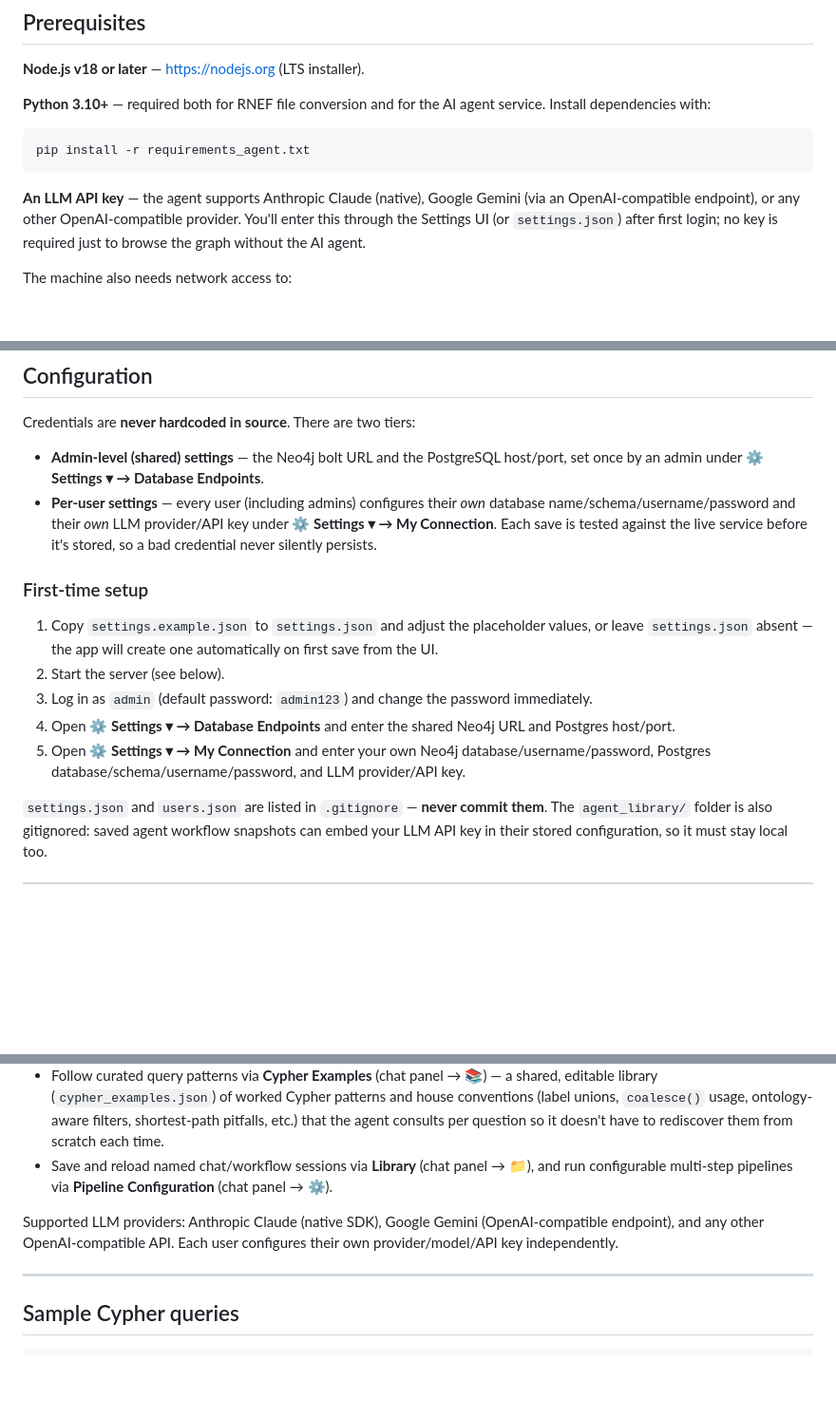
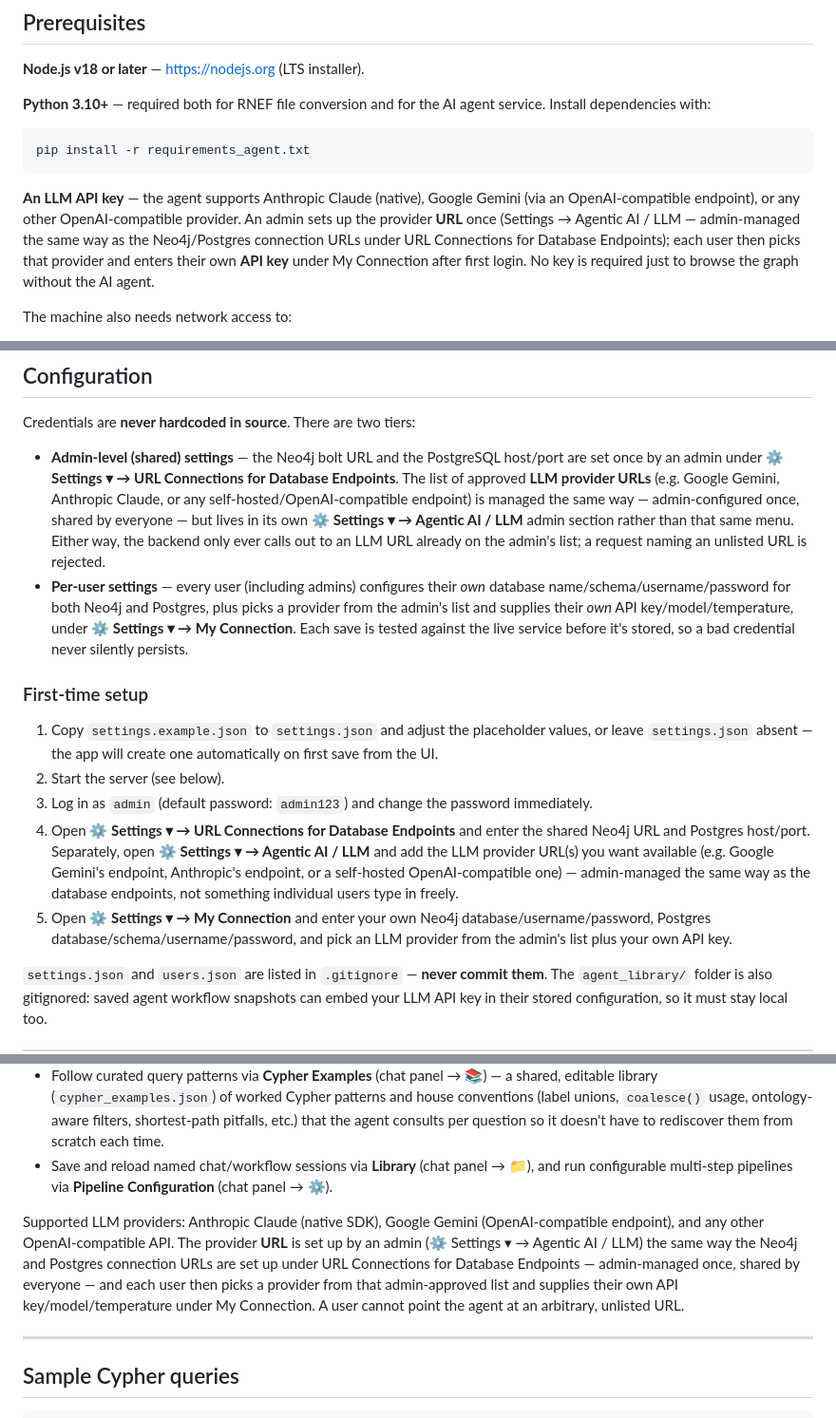
Before and after one commit to AntonYuryev/GraphExplorer4Neo4jPostgres, a Markdown page: README.md, 3 parts joined by grey strips. Shown at 95% size. Drawn GitHub-style; blank space fills up the shorter version.

````diff
--- a/README.md
+++ b/README.md
@@ -46,7 +46,7 @@ graph-explorer/
 pip install -r requirements_agent.txt
 ```
 
-**An LLM API key** — the agent supports Anthropic Claude (native), Google Gemini (via an OpenAI-compatible endpoint), or any other OpenAI-compatible provider. You'll enter this through the Settings UI (or `settings.json`) after first login; no key is required just to browse the graph without the AI agent.
+**An LLM API key** — the agent supports Anthropic Claude (native), Google Gemini (via an OpenAI-compatible endpoint), or any other OpenAI-compatible provider. An admin sets up the provider **URL** once (Settings → Agentic AI / LLM — admin-managed the same way as the Neo4j/Postgres connection URLs under URL Connections for Database Endpoints); each user then picks that provider and enters their own **API key** under My Connection after first login. No key is required just to browse the graph without the AI agent.
 
 The machine also needs network access to:
 - Neo4j at your configured host
@@ -69,16 +69,16 @@ pip install -r requirements_agent.txt
 
 Credentials are **never hardcoded in source**. There are two tiers:
 
-- **Admin-level (shared) settings** — the Neo4j bolt URL and the PostgreSQL host/port, set once by an admin under **⚙ Settings ▾ → Database Endpoints**.
-- **Per-user settings** — every user (including admins) configures their *own* database name/schema/username/password and their *own* LLM provider/API key under **⚙ Settings ▾ → My Connection**. Each save is tested against the live service before it's stored, so a bad credential never silently persists.
+- **Admin-level (shared) settings** — the Neo4j bolt URL and the PostgreSQL host/port are set once by an admin under **⚙ Settings ▾ → URL Connections for Database Endpoints**. The list of approved **LLM provider URLs** (e.g. Google Gemini, Anthropic Claude, or any self-hosted/OpenAI-compatible endpoint) is managed the same way — admin-configured once, shared by everyone — but lives in its own **⚙ Settings ▾ → Agentic AI / LLM** admin section rather than that same menu. Either way, the backend only ever calls out to an LLM URL already on the admin's list; a request naming an unlisted URL is rejected.
+- **Per-user settings** — every user (including admins) configures their *own* database name/schema/username/password for both Neo4j and Postgres, plus picks a provider from the admin's list and supplies their *own* API key/model/temperature, under **⚙ Settings ▾ → My Connection**. Each save is tested against the live service before it's stored, so a bad credential never silently persists.
 
 ### First-time setup
 
 1. Copy `settings.example.json` to `settings.json` and adjust the placeholder values, or leave `settings.json` absent — the app will create one automatically on first save from the UI.
 2. Start the server (see below).
 3. Log in as `admin` (default password: `admin123`) and change the password immediately.
-4. Open **⚙ Settings ▾ → Database Endpoints** and enter the shared Neo4j URL and Postgres host/port.
-5. Open **⚙ Settings ▾ → My Connection** and enter your own Neo4j database/username/password, Postgres database/schema/username/password, and LLM provider/API key.
+4. Open **⚙ Settings ▾ → URL Connections for Database Endpoints** and enter the shared Neo4j URL and Postgres host/port. Separately, open **⚙ Settings ▾ → Agentic AI / LLM** and add the LLM provider URL(s) you want available (e.g. Google Gemini's endpoint, Anthropic's endpoint, or a self-hosted OpenAI-compatible one) — admin-managed the same way as the database endpoints, not something individual users type in freely.
+5. Open **⚙ Settings ▾ → My Connection** and enter your own Neo4j database/username/password, Postgres database/schema/username/password, and pick an LLM provider from the admin's list plus your own API key.
 
 `settings.json` and `users.json` are listed in `.gitignore` — **never commit them**. The `agent_library/` folder is also gitignored: saved agent workflow snapshots can embed your LLM API key in their stored configuration, so it must stay local too.
 
@@ -137,7 +137,7 @@ Click **🤖 AI Agent** to open the chat panel. The agent can:
 - Follow curated query patterns via **Cypher Examples** (chat panel → 📚) — a shared, editable library (`cypher_examples.json`) of worked Cypher patterns and house conventions (label unions, `coalesce()` usage, ontology-aware filters, shortest-path pitfalls, etc.) that the agent consults per question so it doesn't have to rediscover them from scratch each time.
 - Save and reload named chat/workflow sessions via **Library** (chat panel → 📁), and run configurable multi-step pipelines via **Pipeline Configuration** (chat panel → ⚙).
 
-Supported LLM providers: Anthropic Claude (native SDK), Google Gemini (OpenAI-compatible endpoint), and any other OpenAI-compatible API. Each user configures their own provider/model/API key independently.
+Supported LLM providers: Anthropic Claude (native SDK), Google Gemini (OpenAI-compatible endpoint), and any other OpenAI-compatible API. The provider **URL** is set up by an admin (⚙ Settings ▾ → Agentic AI / LLM) the same way the Neo4j and Postgres connection URLs are set up under URL Connections for Database Endpoints — admin-managed once, shared by everyone — and each user then picks a provider from that admin-approved list and supplies their own API key/model/temperature under My Connection. A user cannot point the agent at an arbitrary, unlisted URL.
 
 ---
 
````
Also changed, not shown: other parts of README.md (+1 -0 lines).
